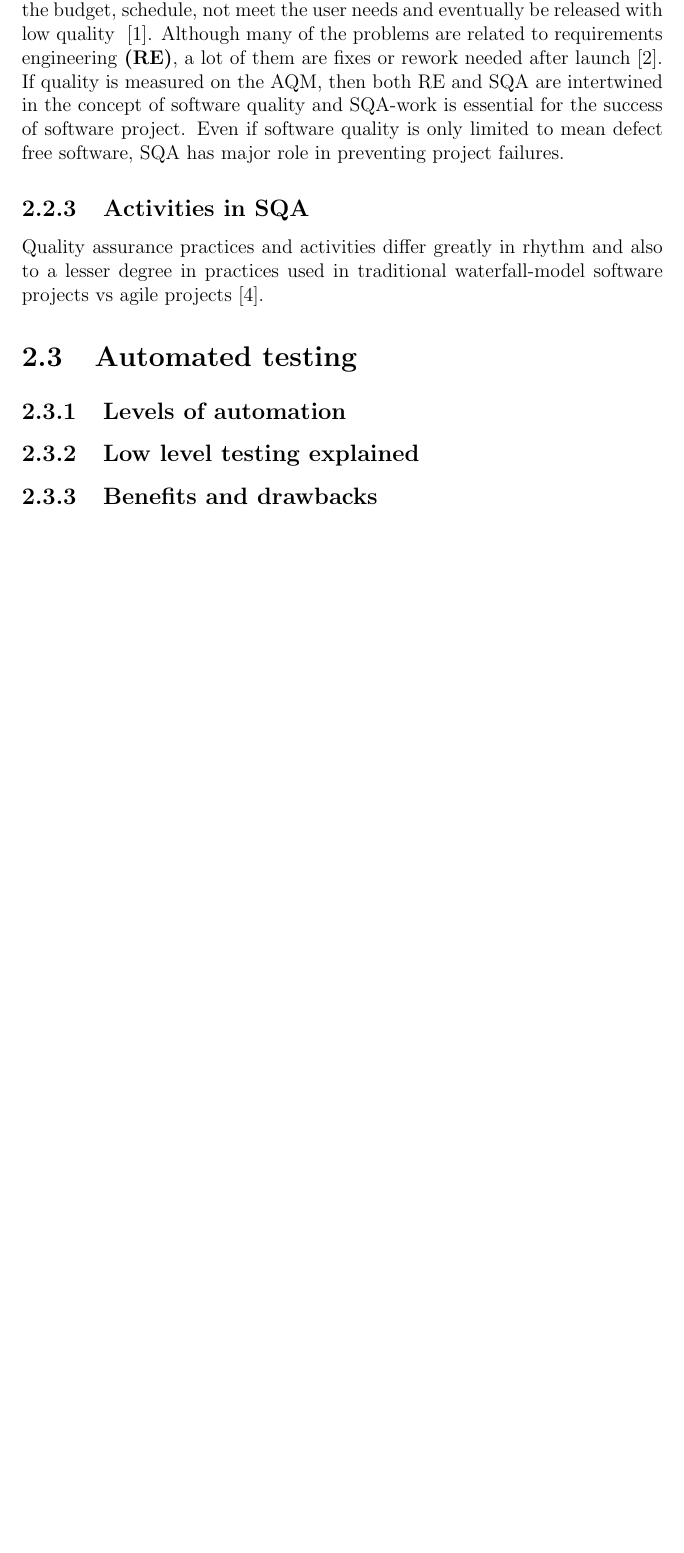
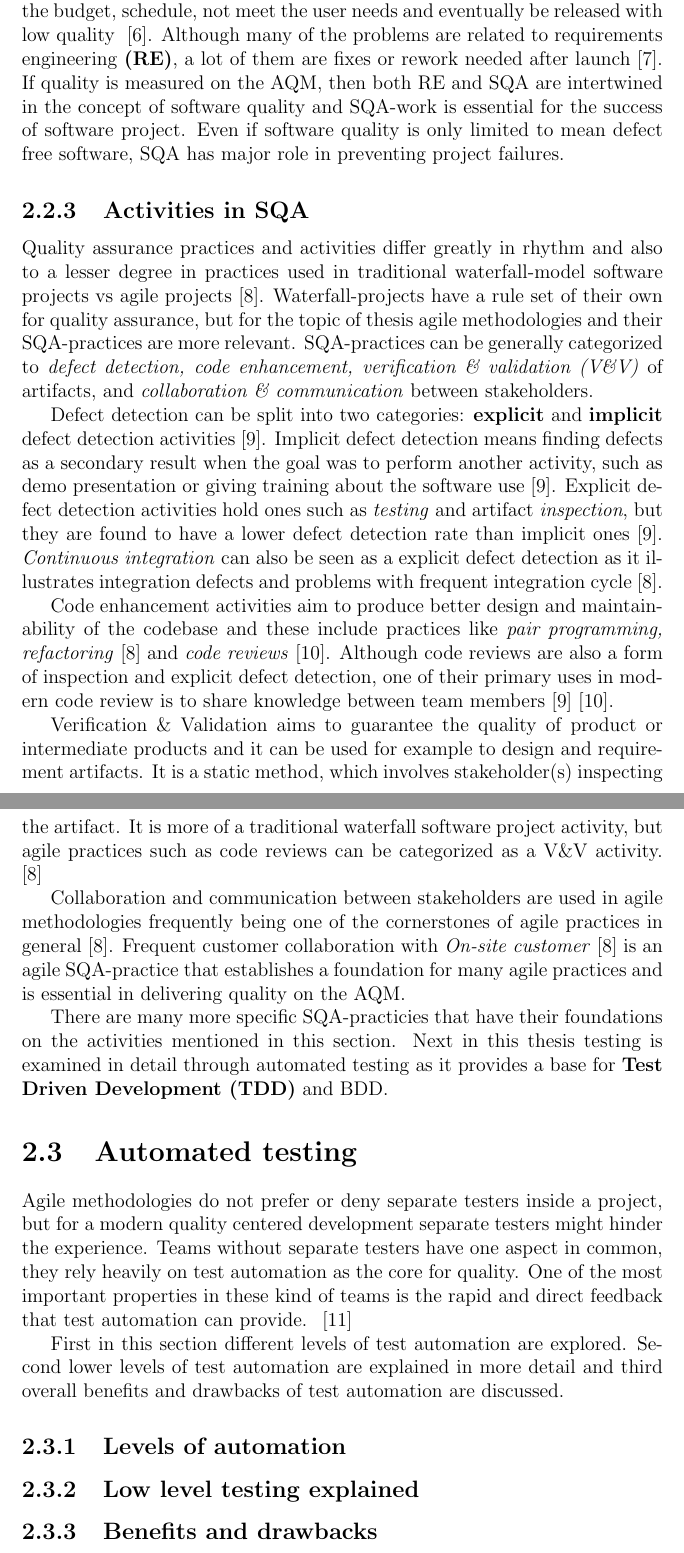
Before and after one commit to anttiahonen/dippa, a LaTeX thesis (thesis-example.tex, which reads 2background.tex): part of page 12 of 25 before the commit and two parts of pages 12 and 13 of 27 after it, the two joined at a grey line, cut so that both start at the same text, the shorter picture padded with empty space. Compiled offline with pdfLaTeX; the source files are stored in an older character set and shown here as Unicode.

Commit message:
Software quality assurance written for background chapter

```diff
--- a/2background.tex
+++ b/2background.tex
@@ -48,10 +53,46 @@
     major role in preventing project failures.
 
     \subsection{Activities in SQA}
-    Quality assurance practices and activities differ greatly in rhythm and also to a lesser degree in practices used in traditional waterfall-model
-    software projects vs agile projects~\cite{huo2004software}.
+    Quality assurance practices and activities differ greatly in rhythm and also to a lesser degree in practices used in
+    traditional waterfall-model software projects vs agile projects~\cite{huo2004software}. Waterfall-projects have a rule set
+    of their own for quality assurance, but for the topic of thesis agile methodologies and their SQA-practices are more relevant.
+    SQA-practices can be generally categorized to \textit{defect detection, code enhancement, verification \& validation (V\&V)} of artifacts,
+    and \textit{collaboration \& communication} between stakeholders.
+
+    Defect detection can be split into two categories: \textbf{explicit} and \textbf{implicit} defect detection activities~\cite{mantyla2014software}.
+    Implicit defect detection means finding defects as a secondary result when the goal was to perform another activity,
+    such as demo presentation or giving training about the software use~\cite{mantyla2014software}. Explicit defect detection activities
+    hold ones such as \textit{testing} and artifact \textit{inspection}, but they are found to have a lower
+    defect detection rate than implicit ones~\cite{mantyla2014software}. \textit{Continuous integration} can also be seen
+    as a explicit defect detection as it illustrates integration defects and problems with frequent integration cycle~\cite{huo2004software}.
+
+    Code enhancement activities aim to produce better design and maintainability of the codebase and these include practices
+    like \textit{pair programming, refactoring}~\cite{huo2004software} and \textit{code reviews}~\cite{rigby2013convergent}.
+    Although code reviews are also a form of inspection and explicit defect detection, one of their primary uses in modern
+    code review is to share knowledge between team members~\cite{mantyla2014software}~\cite{rigby2013convergent}.
+
+    Verification \& Validation aims to guarantee the quality of product or intermediate products and it can be used for
+    example to design and requirement artifacts. It is a static method, which involves stakeholder(s)
+    inspecting the artifact. It is more of a traditional waterfall software project activity, but agile practices such as code reviews
+    can be categorized as a V\&V activity. ~\cite{huo2004software}
+
+    Collaboration and communication between stakeholders are used in agile methodologies frequently being one of the
+    cornerstones of agile practices in general~\cite{huo2004software}. Frequent customer collaboration with \textit{On-site customer}~\cite{huo2004software}
+    is an agile SQA-practice that establishes a foundation for many agile practices and is essential in delivering
+    quality on the AQM.
+
+    There are many more specific SQA-practicies that have their foundations on the activities mentioned in this section.
+    Next in this thesis testing is examined in detail through automated testing as it provides a base for \textbf{Test Driven Development (TDD)}
+    and BDD.
 
 \section{Automated testing} %3p
+    Agile methodologies do not prefer or deny separate testers inside a project, but for a modern quality centered
+    development separate testers might hinder the experience. Teams without separate testers have one aspect in common,
+    they rely heavily on test automation as the core for quality. One of the most important properties in these kind of
+    teams is the rapid and direct feedback that test automation can provide. ~\cite{prechelt2016quality}
+
+    First in this section different levels of test automation are explored. Second lower levels of test automation are explained in more
+    detail and third overall benefits and drawbacks of test automation are discussed.
     \subsection{Levels of automation}
     \subsection{Low level testing explained}
     \subsection{Benefits and drawbacks}
--- a/thesis-example.tex
+++ b/thesis-example.tex
@@ -367,9 +367,11 @@ yrkesutövare, intresseföretag, verifieringskedja}
 % Bibliography style
 % acm style gives you a basic reference style. It works only with numbered
 % references.
-\bibliographystyle{acm}
+%\bibliographystyle{acm}
 % Plainnat is a plain style that works with both numbered and name citations.
 % \bibliographystyle{plainnat}
+% Ordered references
+\bibliographystyle{ieeetr}
 
 
 % Extra hyphenation settings
@@ -383,6 +385,7 @@ yrkesutövare, intresseföretag, verifieringskedja}
 % operation'', the word structure-modification will never be hyphenated).
 % You need a special package to hyphenate those words.
 \hyphenation{di-gi-taa-li-sta yksi-suun-tai-sta}
+\hyphenation{se-cond}
 
 
 
```
Also changed, not shown: acronyms.tex (+2 -1 lines), sources.bib (+38 -9 lines), 2background.tex (17 more changed lines), 1 other file.
